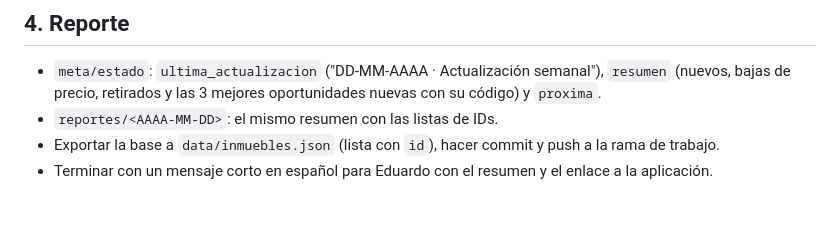
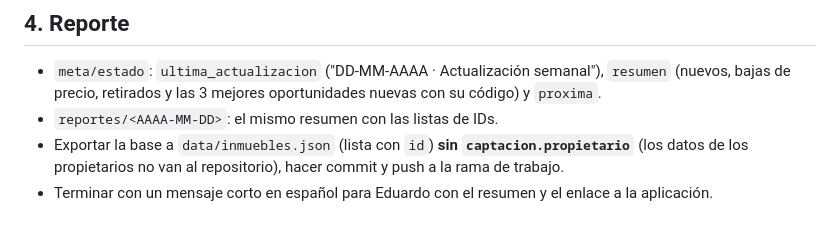
Before and after one commit to Eduardo-9712/REMAX, a Markdown page: docs/ACTUALIZACION.md, the part around the change. Drawn GitHub-style.

Commit message:
No exportar datos de propietarios al repositorio
Co-Authored-By: Claude Opus 5.5 <noreply@anthropic.com>
Claude-Session: https://claude.ai/code/session_01Y3KGubb7c3U8eiWwykdjYd

```diff
--- a/docs/ACTUALIZACION.md
+++ b/docs/ACTUALIZACION.md
@@ -44,5 +44,5 @@ Por cada zona y tipo (venta y alquiler):
 - `meta/estado`: `ultima_actualizacion` ("DD-MM-AAAA · Actualización semanal"), `resumen`
   (nuevos, bajas de precio, retirados y las 3 mejores oportunidades nuevas con su código) y `proxima`.
 - `reportes/<AAAA-MM-DD>`: el mismo resumen con las listas de IDs.
-- Exportar la base a `data/inmuebles.json` (lista con `id`), hacer commit y push a la rama de trabajo.
+- Exportar la base a `data/inmuebles.json` (lista con `id`) **sin `captacion.propietario`** (los datos de los propietarios no van al repositorio), hacer commit y push a la rama de trabajo.
 - Terminar con un mensaje corto en español para Eduardo con el resumen y el enlace a la aplicación.
```
